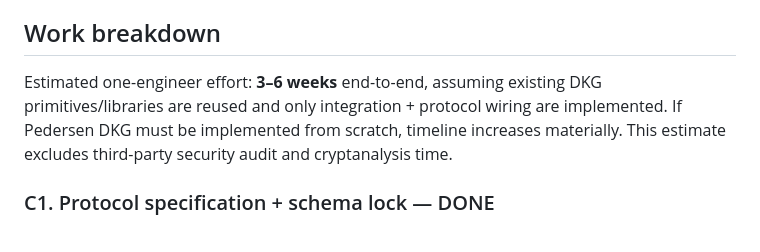
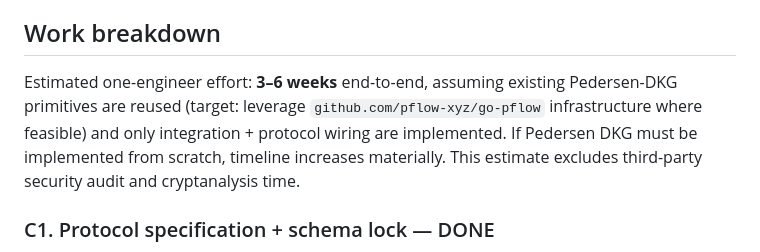
Before and after one commit to stackdump/bitwrap-io, a Markdown page: docs/phase-c-roadmap.md, the part around the change. Drawn GitHub-style.

```diff
--- a/docs/phase-c-roadmap.md
+++ b/docs/phase-c-roadmap.md
@@ -20,7 +20,7 @@ Key properties:
 
 ## Work breakdown
 
-Estimated one-engineer effort: **3–6 weeks** end-to-end, assuming existing DKG primitives/libraries are reused and only integration + protocol wiring are implemented. If Pedersen DKG must be implemented from scratch, timeline increases materially. This estimate excludes third-party security audit and cryptanalysis time.
+Estimated one-engineer effort: **3–6 weeks** end-to-end, assuming existing Pedersen-DKG primitives are reused (target: leverage `github.com/pflow-xyz/go-pflow` infrastructure where feasible) and only integration + protocol wiring are implemented. If Pedersen DKG must be implemented from scratch, timeline increases materially. This estimate excludes third-party security audit and cryptanalysis time.
 
 ### C1. Protocol specification + schema lock — DONE
 
```
Also changed, not shown: docs/threshold-decryption-spec.md (+8 -1 lines).
